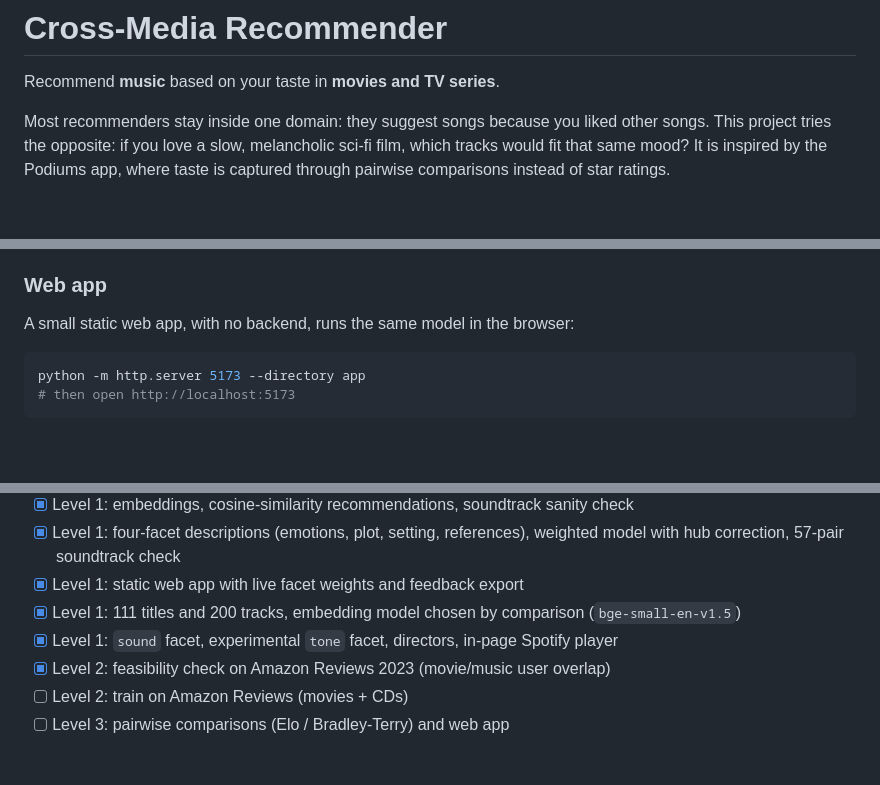
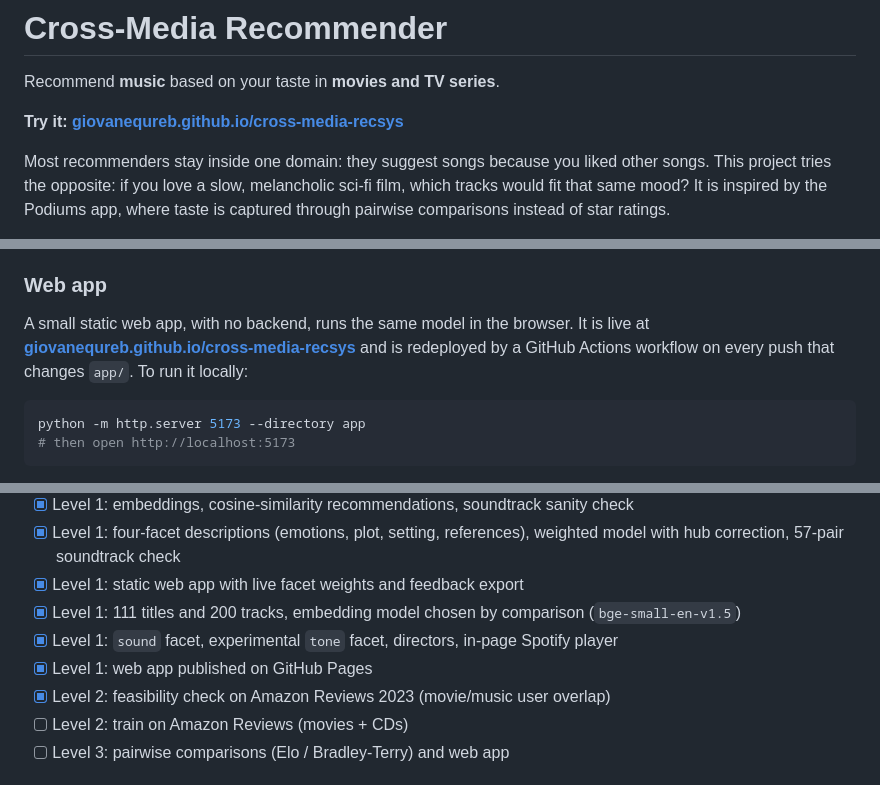
Before and after one commit to giovanequreb/cross-media-recsys, a Markdown page: README.md, 3 parts joined by grey strips. Rendered like a GitHub page; blank space fills up the shorter version.

Commit message:
docs: link the live app
Co-Authored-By: Claude Opus 5.5 <noreply@anthropic.com>

````diff
--- a/README.md
+++ b/README.md
@@ -1,6 +1,8 @@
 # Cross-Media Recommender
 
 Recommend **music** based on your taste in **movies and TV series**.
+
+**Try it: [giovanequreb.github.io/cross-media-recsys](https://giovanequreb.github.io/cross-media-recsys/)**
 
 Most recommenders stay inside one domain: they suggest songs because you liked other songs. This project tries the opposite: if you love a slow, melancholic sci-fi film, which tracks would fit that same mood? It is inspired by the Podiums app, where taste is captured through pairwise comparisons instead of star ratings.
 
@@ -109,7 +111,7 @@ With several liked titles, each track gets the average of its scores. The number
 
 ### Web app
 
-A small static web app, with no backend, runs the same model in the browser:
+A small static web app, with no backend, runs the same model in the browser. It is live at **[giovanequreb.github.io/cross-media-recsys](https://giovanequreb.github.io/cross-media-recsys/)** and is redeployed by a GitHub Actions workflow on every push that changes `app/`. To run it locally:
 
 ```bash
 python -m http.server 5173 --directory app
@@ -255,6 +257,7 @@ cross-media-recsys/
 - [x] Level 1: static web app with live facet weights and feedback export
 - [x] Level 1: 111 titles and 200 tracks, embedding model chosen by comparison (`bge-small-en-v1.5`)
 - [x] Level 1: `sound` facet, experimental `tone` facet, directors, in-page Spotify player
+- [x] Level 1: web app published on GitHub Pages
 - [x] Level 2: feasibility check on Amazon Reviews 2023 (movie/music user overlap)
 - [ ] Level 2: train on Amazon Reviews (movies + CDs)
 - [ ] Level 3: pairwise comparisons (Elo / Bradley-Terry) and web app
````
Also changed, not shown: CLAUDE.md (+2 -1 lines).
